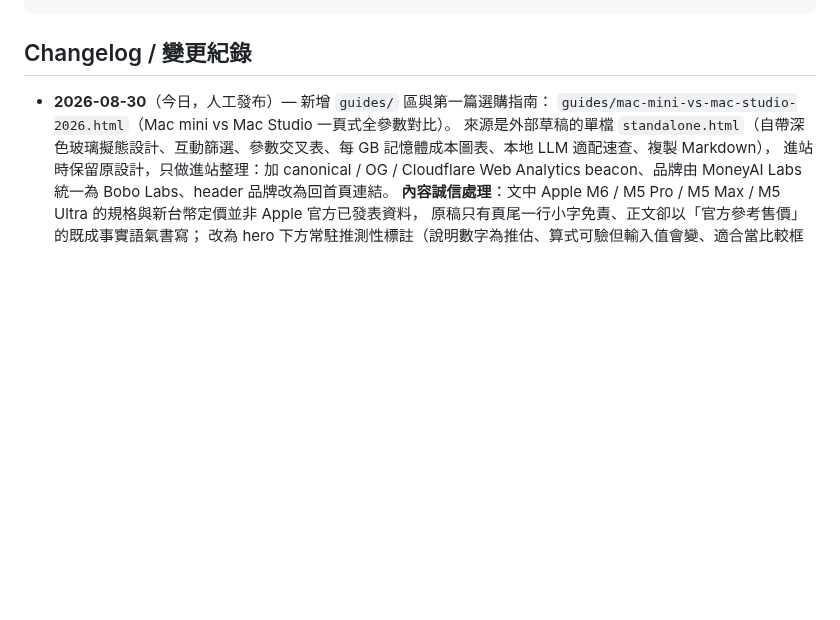
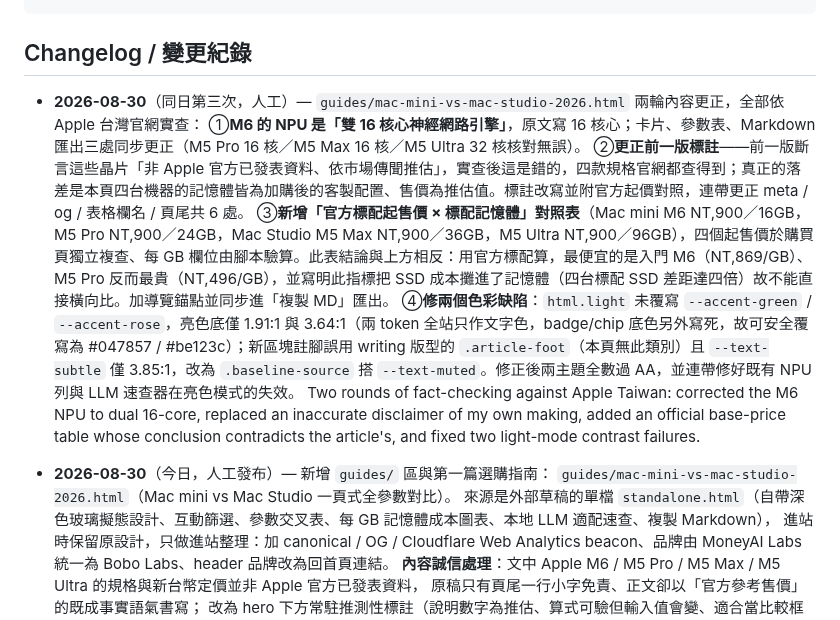
Before and after one commit to boboidvtw/bobo-labs, a Markdown page: README.md, the part around the change. Drawn GitHub-style; blank space fills up the shorter version.

Commit message:
docs: README changelog - 2026-08-30 Mac 指南官網核實更正與起售價對照表

````diff
--- a/README.md
+++ b/README.md
@@ -19,6 +19,14 @@ CNAME               Custom domain (labs.moneyai168.com)
 ```
 
 ## Changelog / 變更紀錄
+
+- **2026-08-30**（同日第三次，人工）— `guides/mac-mini-vs-mac-studio-2026.html` 兩輪內容更正，全部依 Apple 台灣官網實查：
+  ①**M6 的 NPU 是「雙 16 核心神經網路引擎」**，原文寫 16 核心；卡片、參數表、Markdown 匯出三處同步更正（M5 Pro 16 核／M5 Max 16 核／M5 Ultra 32 核核對無誤）。
+  ②**更正前一版標註**——前一版斷言這些晶片「非 Apple 官方已發表資料、依市場傳聞推估」，實查後這是錯的，四款規格官網都查得到；真正的落差是本頁四台機器的記憶體皆為加購後的客製配置、售價為推估值。標註改寫並附官方起價對照，連帶更正 meta / og / 表格欄名 / 頁尾共 6 處。
+  ③**新增「官方標配起售價 × 標配記憶體」對照表**（Mac mini M6 NT,900／16GB，M5 Pro NT,900／24GB，Mac Studio M5 Max NT,900／36GB，M5 Ultra NT,900／96GB），四個起售價於購買頁獨立複查、每 GB 欄位由腳本驗算。此表結論與上方相反：用官方標配算，最便宜的是入門 M6（NT,869/GB）、M5 Pro 反而最貴（NT,496/GB），並寫明此指標把 SSD 成本攤進了記憶體（四台標配 SSD 差距達四倍）故不能直接橫向比。加導覽錨點並同步進「複製 MD」匯出。
+  ④**修兩個色彩缺陷**：`html.light` 未覆寫 `--accent-green` / `--accent-rose`，亮色底僅 1.91:1 與 3.64:1（兩 token 全站只作文字色，badge/chip 底色另外寫死，故可安全覆寫為 #047857 / #be123c）；新區塊註腳誤用 writing 版型的 `.article-foot`（本頁無此類別）且 `--text-subtle` 僅 3.85:1，改為 `.baseline-source` 搭 `--text-muted`。修正後兩主題全數過 AA，並連帶修好既有 NPU 列與 LLM 速查器在亮色模式的失效。
+  Two rounds of fact-checking against Apple Taiwan: corrected the M6 NPU to dual 16-core, replaced an inaccurate disclaimer of my own making, added an official base-price table whose conclusion contradicts the article's, and fixed two light-mode contrast failures.
+
 
 - **2026-08-30**（今日，人工發布）— 新增 `guides/` 區與第一篇選購指南：
   `guides/mac-mini-vs-mac-studio-2026.html`（Mac mini vs Mac Studio 一頁式全參數對比）。
````
